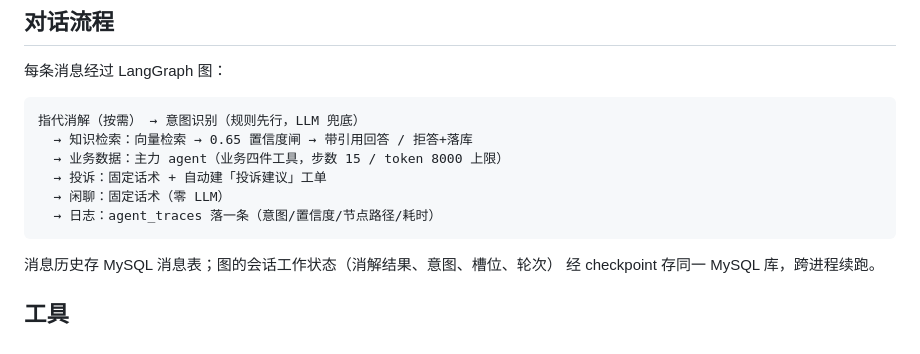
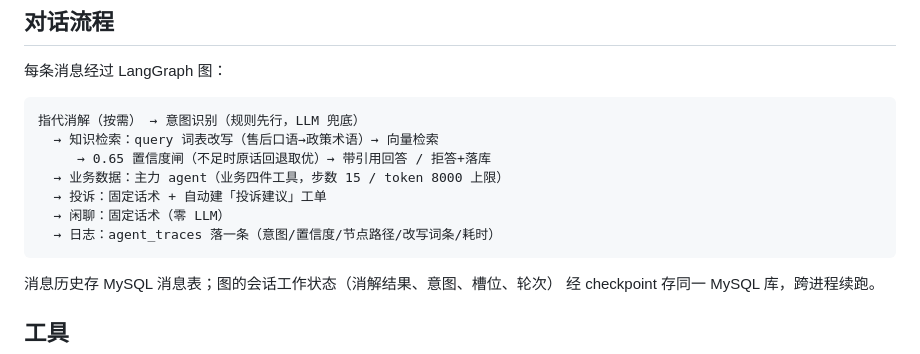
Before and after one commit to closetruth/ShopPilot, a Markdown page: README.md, the part around the change. Drawn GitHub-style.

Commit message:
docs: r16 文档与日志
README 对话流程补 query 标准化一层；开发日志记三项裁定与意图层
盲区的发现过程。

````diff
--- a/README.md
+++ b/README.md
@@ -139,11 +139,12 @@ SSE 事件：
 
 ```
 指代消解（按需） → 意图识别（规则先行，LLM 兜底）
-  → 知识检索：向量检索 → 0.65 置信度闸 → 带引用回答 / 拒答+落库
+  → 知识检索：query 词表改写（售后口语→政策术语）→ 向量检索
+     → 0.65 置信度闸（不足时原话回退取优）→ 带引用回答 / 拒答+落库
   → 业务数据：主力 agent（业务四件工具，步数 15 / token 8000 上限）
   → 投诉：固定话术 + 自动建「投诉建议」工单
   → 闲聊：固定话术（零 LLM）
-  → 日志：agent_traces 落一条（意图/置信度/节点路径/耗时）
+  → 日志：agent_traces 落一条（意图/置信度/节点路径/改写词条/耗时）
 ```
 
 消息历史存 MySQL 消息表；图的会话工作状态（消解结果、意图、槽位、轮次）
````
Also changed, not shown: docs/dev-notes/r16.md (added, +55 -0 lines).
